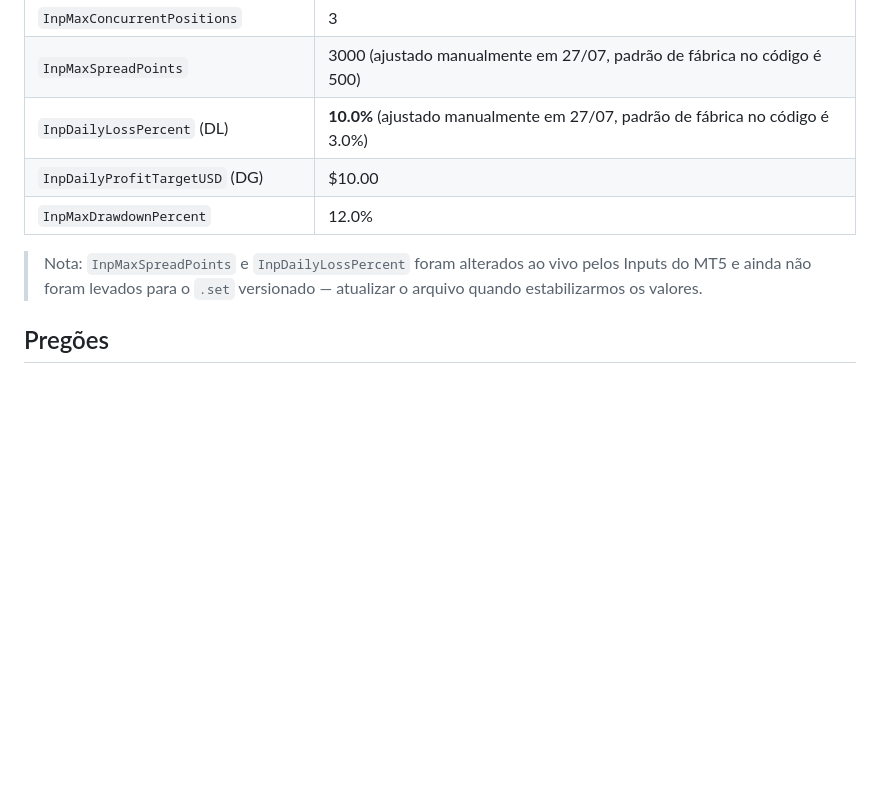
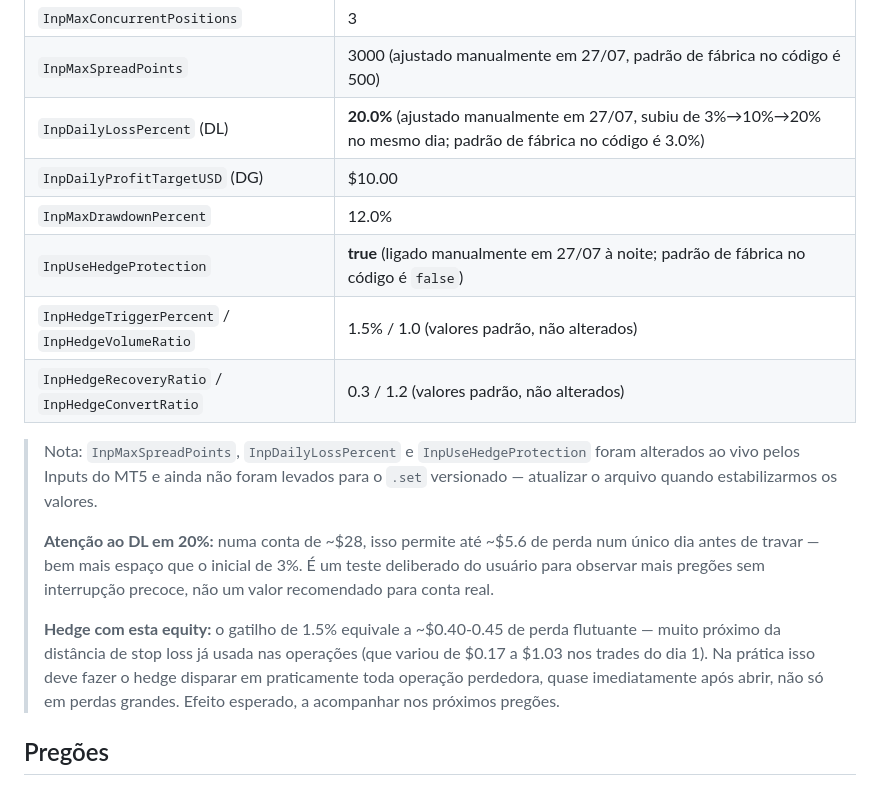
Before and after one commit to erhome-2010/trades, a Markdown page: docs/trading-log.md, the part around the change. Rendered like a GitHub page; blank space fills up the shorter version.

Commit message:
Log config change: hedge protection enabled, DailyLoss raised to 20%
User enabled InpUseHedgeProtection and raised InpDailyLossPercent to 20%
(from 10%) to observe more sessions without early circuit-breaker
interruption. Notes the practical implication: at current account equity,
the 1.5% hedge trigger is close to the SL distance already in use, so
hedge is expected to fire on nearly every losing trade, not just large
ones. Tracked for later review once enough trades accumulate.

```diff
--- a/docs/trading-log.md
+++ b/docs/trading-log.md
@@ -27,13 +27,29 @@ tendência adicionado nesta versão).
 | `InpRiskPercentPerTrade` | 2.0% |
 | `InpMaxConcurrentPositions` | 3 |
 | `InpMaxSpreadPoints` | 3000 (ajustado manualmente em 27/07, padrão de fábrica no código é 500) |
-| `InpDailyLossPercent` (DL) | **10.0%** (ajustado manualmente em 27/07, padrão de fábrica no código é 3.0%) |
+| `InpDailyLossPercent` (DL) | **20.0%** (ajustado manualmente em 27/07, subiu de 3%→10%→20% no mesmo dia; padrão de fábrica no código é 3.0%) |
 | `InpDailyProfitTargetUSD` (DG) | $10.00 |
 | `InpMaxDrawdownPercent` | 12.0% |
+| `InpUseHedgeProtection` | **true** (ligado manualmente em 27/07 à noite; padrão de fábrica no código é `false`) |
+| `InpHedgeTriggerPercent` / `InpHedgeVolumeRatio` | 1.5% / 1.0 (valores padrão, não alterados) |
+| `InpHedgeRecoveryRatio` / `InpHedgeConvertRatio` | 0.3 / 1.2 (valores padrão, não alterados) |
 
-> Nota: `InpMaxSpreadPoints` e `InpDailyLossPercent` foram alterados ao
-> vivo pelos Inputs do MT5 e ainda não foram levados para o `.set`
-> versionado — atualizar o arquivo quando estabilizarmos os valores.
+> Nota: `InpMaxSpreadPoints`, `InpDailyLossPercent` e `InpUseHedgeProtection`
+> foram alterados ao vivo pelos Inputs do MT5 e ainda não foram levados
+> para o `.set` versionado — atualizar o arquivo quando estabilizarmos os
+> valores.
+>
+> **Atenção ao DL em 20%:** numa conta de ~$28, isso permite até ~$5.6 de
+> perda num único dia antes de travar — bem mais espaço que o inicial de
+> 3%. É um teste deliberado do usuário para observar mais pregões sem
+> interrupção precoce, não um valor recomendado para conta real.
+>
+> **Hedge com esta equity:** o gatilho de 1.5% equivale a ~$0.40-0.45 de
+> perda flutuante — muito próximo da distância de stop loss já usada nas
+> operações (que variou de $0.17 a $1.03 nos trades do dia 1). Na prática
+> isso deve fazer o hedge disparar em praticamente toda operação
+> perdedora, quase imediatamente após abrir, não só em perdas grandes.
+> Efeito esperado, a acompanhar nos próximos pregões.
 
 ## Pregões
 
```
